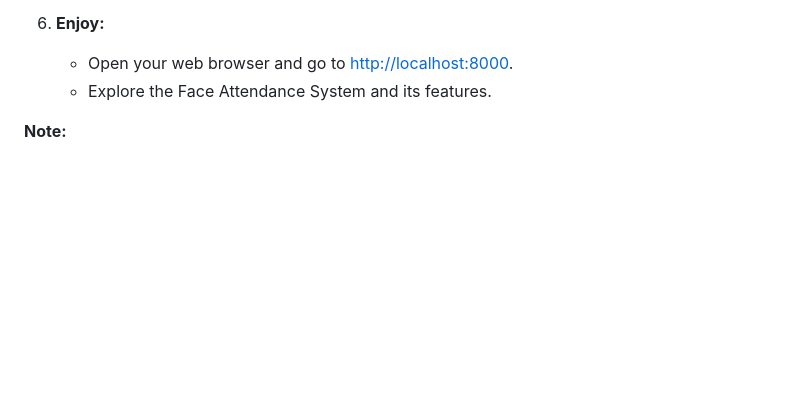
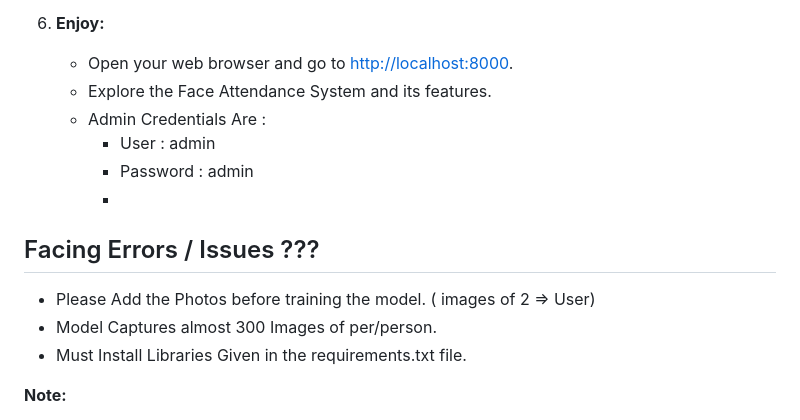
Before and after one commit to Huzaifa-Antule/Face-Attendance-System, a Markdown page: README.md, the part around the change. GitHub-like rendering; blank space fills up the shorter version.

```diff
--- a/README.md
+++ b/README.md
@@ -84,6 +84,14 @@ Follow these steps to run the Face Attendance System on your computer:
 6. **Enjoy:**
    - Open your web browser and go to [http://localhost:8000](http://localhost:8000).
    - Explore the Face Attendance System and its features.
+   - Admin Credentials Are :
+        - User : admin
+        - Password : admin
+        -
+## Facing Errors / Issues ???  ##
+  - Please Add the Photos before training the model. ( images of 2 => User)
+  - Model Captures almost 300 Images of per/person.
+  - Must Install Libraries Given in the  requirements.txt file.
 
 **Note:**
 - Customize placeholders, links, and paths accordingly.
```
